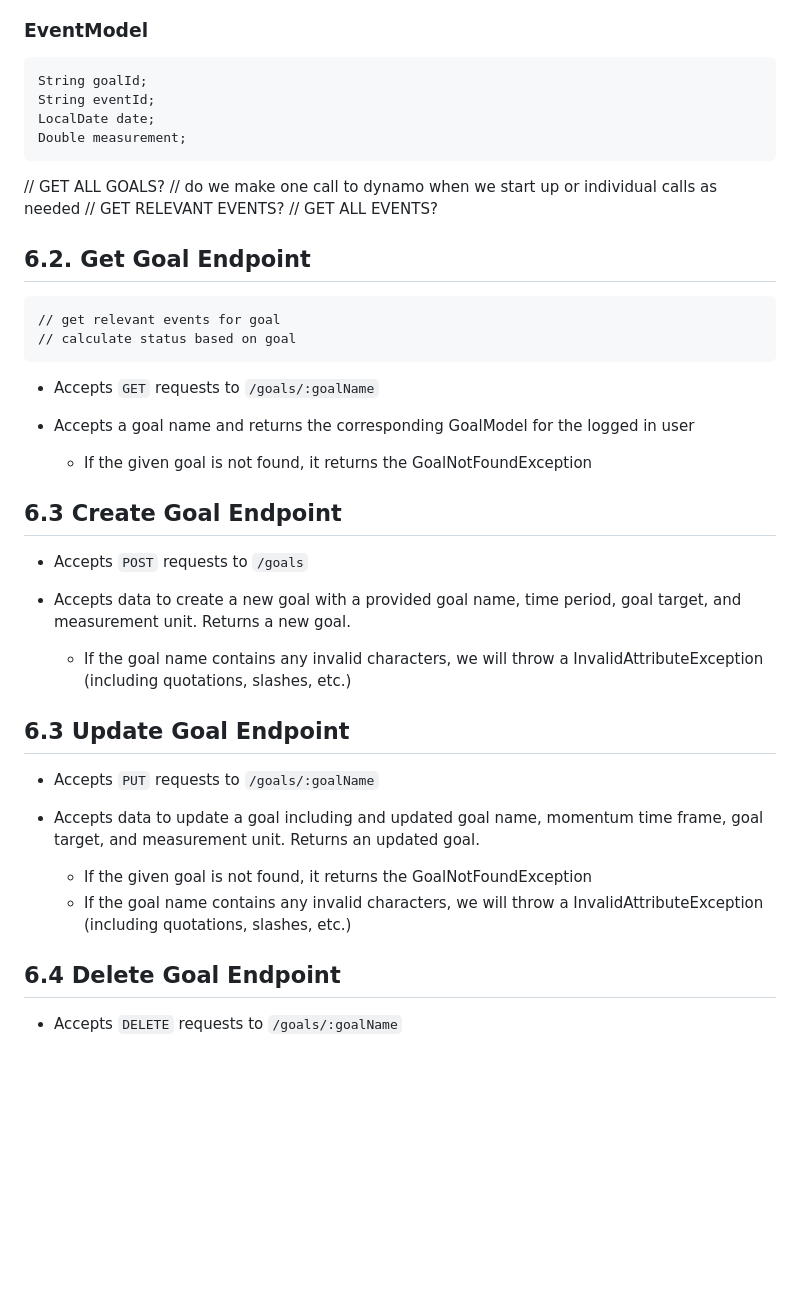
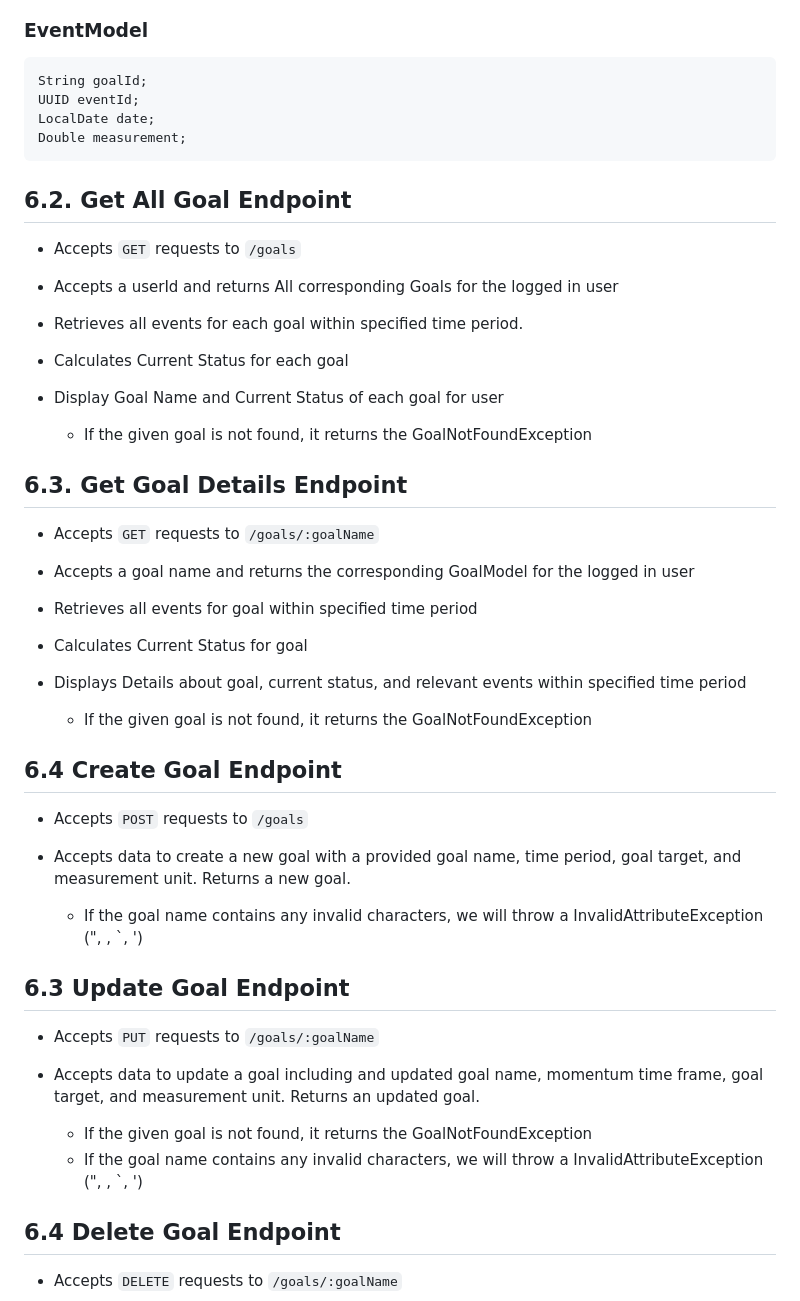
Before and after one commit to scottyinternet/momentum, a Markdown page: resources/design-document.md, the part around the change printed below. GitHub-like rendering; blank space fills up the shorter version.

````diff
--- a/resources/design-document.md
+++ b/resources/design-document.md
@@ -109,39 +91,45 @@ Boolean isFavorite;    //extension
 ### EventModel
 ```
 String goalId;
-String eventId;
+UUID eventId;
 LocalDate date;
 Double measurement;
 ```
 
-// GET ALL GOALS?
-  // do we make one call to dynamo when we start up or individual calls as needed
-// GET RELEVANT EVENTS?
-// GET ALL EVENTS?
+## 6.2. Get All Goal Endpoint
 
-## 6.2. Get Goal Endpoint
-    // get relevant events for goal
-    // calculate status based on goal
+* Accepts `GET` requests to `/goals`
+
+* Accepts a userId and returns All corresponding Goals for the logged in user
+* Retrieves all events for each goal within specified time period.
+* Calculates Current Status for each goal
+* Display Goal Name and Current Status of each goal for user
+  * If the given goal is not found, it returns the GoalNotFoundException
+
+## 6.3. Get Goal Details Endpoint
 
 * Accepts `GET` requests to `/goals/:goalName`
 
 * Accepts a goal name and returns the corresponding GoalModel for the logged in user
+* Retrieves all events for goal within specified time period
+* Calculates Current Status for goal
+* Displays Details about goal, current status, and relevant events within specified time period
   * If the given goal is not found, it returns the GoalNotFoundException
 
-## 6.3 Create Goal Endpoint
+## 6.4 Create Goal Endpoint
 
 * Accepts `POST` requests to `/goals`
 
 * Accepts data to create a new goal with a provided goal name, time period, goal target, and measurement unit. Returns a new goal.
-  * If the goal name contains any invalid characters, we will throw a InvalidAttributeException (including quotations, slashes, etc.)
+  * If the goal name contains any invalid characters, we will throw a InvalidAttributeException (", \, `, ')
 
 ## 6.3 Update Goal Endpoint
 
 * Accepts `PUT` requests to `/goals/:goalName`
 
 * Accepts data to update a goal including and updated goal name, momentum time frame, goal target, and measurement unit. Returns an updated goal.
-    * If the given goal is not found, it returns the GoalNotFoundException
-    * If the goal name contains any invalid characters, we will throw a InvalidAttributeException (including quotations, slashes, etc.)
+  * If the given goal is not found, it returns the GoalNotFoundException
+  * If the goal name contains any invalid characters, we will throw a InvalidAttributeException (", \, `, ')
 
 ## 6.4 Delete Goal Endpoint
 
````
Also changed, not shown: other parts of resources/design-document.md (+10 -42 lines).
